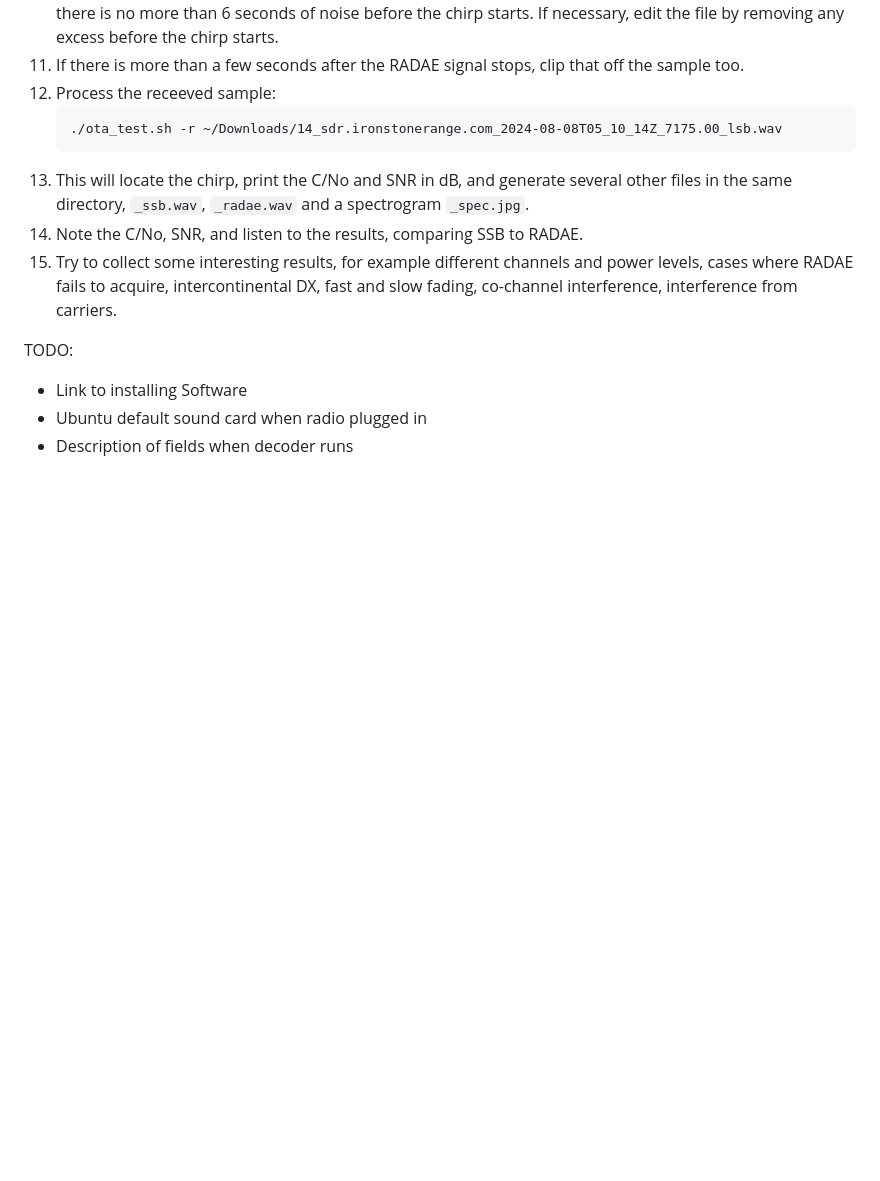
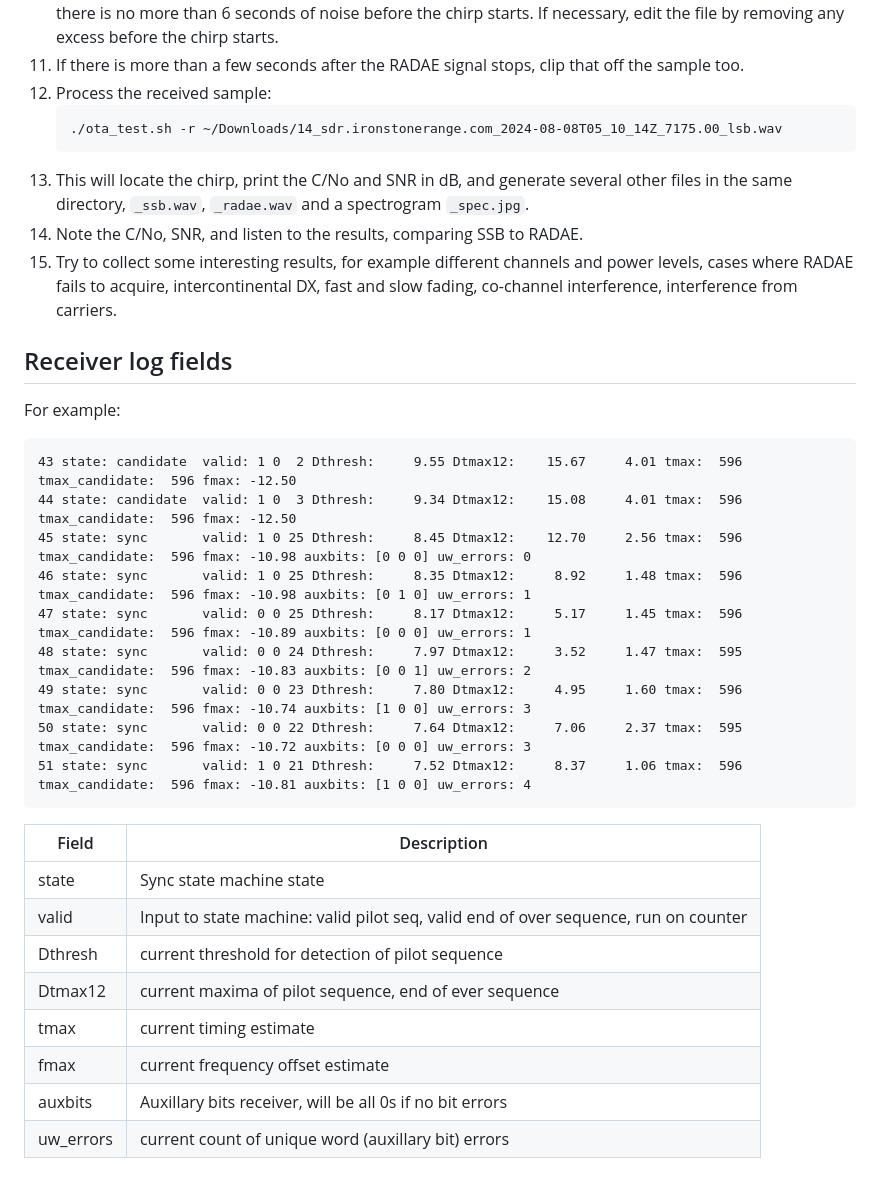
Before and after one commit to drowe67/radae, a Markdown page: doc/stored_file_test.md, the part around one of its changes. GitHub-like rendering; blank space fills up the shorter version.

Commit message:
first draft of stored file test instructions

````diff
--- a/doc/stored_file_test.md
+++ b/doc/stored_file_test.md
@@ -34,7 +37,7 @@ Transmitting your sample:
    ![Peak level example](stored_file_rx.png)
 1. The RADAE receiver will search for the location of the chirp in the first 10 seconds of the sample.  Make sure there is no more than 6 seconds of noise before the chirp starts.  If necessary, edit the file by removing any excess before the chirp starts.
 1. If there is more than a few seconds after the RADAE signal stops, clip that off the sample too.
-1. Process the receeved sample:
+1. Process the received sample:
    ```
    ./ota_test.sh -r ~/Downloads/14_sdr.ironstonerange.com_2024-08-08T05_10_14Z_7175.00_lsb.wav
    ```
@@ -42,7 +45,29 @@ Transmitting your sample:
 1. Note the C/No, SNR, and listen to the results, comparing SSB to RADAE.
 1. Try to collect some interesting results, for example different channels and power levels, cases where RADAE fails to acquire, intercontinental DX, fast and slow fading, co-channel interference, interference from carriers.
 
-TODO:
-* Link to installing Software
-* Ubuntu default sound card when radio plugged in
-* Description of fields when decoder runs
+## Receiver log fields
+
+For example:
+
+```
+43 state: candidate  valid: 1 0  2 Dthresh:     9.55 Dtmax12:    15.67     4.01 tmax:  596 tmax_candidate:  596 fmax: -12.50
+44 state: candidate  valid: 1 0  3 Dthresh:     9.34 Dtmax12:    15.08     4.01 tmax:  596 tmax_candidate:  596 fmax: -12.50
+45 state: sync       valid: 1 0 25 Dthresh:     8.45 Dtmax12:    12.70     2.56 tmax:  596 tmax_candidate:  596 fmax: -10.98 auxbits: [0 0 0] uw_errors: 0
+46 state: sync       valid: 1 0 25 Dthresh:     8.35 Dtmax12:     8.92     1.48 tmax:  596 tmax_candidate:  596 fmax: -10.98 auxbits: [0 1 0] uw_errors: 1
+47 state: sync       valid: 0 0 25 Dthresh:     8.17 Dtmax12:     5.17     1.45 tmax:  596 tmax_candidate:  596 fmax: -10.89 auxbits: [0 0 0] uw_errors: 1
+48 state: sync       valid: 0 0 24 Dthresh:     7.97 Dtmax12:     3.52     1.47 tmax:  595 tmax_candidate:  596 fmax: -10.83 auxbits: [0 0 1] uw_errors: 2
+49 state: sync       valid: 0 0 23 Dthresh:     7.80 Dtmax12:     4.95     1.60 tmax:  596 tmax_candidate:  596 fmax: -10.74 auxbits: [1 0 0] uw_errors: 3
+50 state: sync       valid: 0 0 22 Dthresh:     7.64 Dtmax12:     7.06     2.37 tmax:  595 tmax_candidate:  596 fmax: -10.72 auxbits: [0 0 0] uw_errors: 3
+51 state: sync       valid: 1 0 21 Dthresh:     7.52 Dtmax12:     8.37     1.06 tmax:  596 tmax_candidate:  596 fmax: -10.81 auxbits: [1 0 0] uw_errors: 4
+```
+
+| Field | Description |
+| ---- | ---- |
+| state | Sync state machine state |
+| valid | Input to state machine: valid pilot seq, valid end of over sequence, run on counter |
+| Dthresh | current threshold for detection of pilot sequence |
+| Dtmax12 | current maxima of pilot sequence, end of ever sequence |
+| tmax | current timing estimate |
+| fmax | current frequency offset estimate |
+| auxbits | Auxillary bits receiver, will be all 0s if no bit errors |
+| uw_errors | current count of unique word (auxillary bit) errors |
````
Also changed, not shown: other parts of doc/stored_file_test.md (+8 -5 lines).
